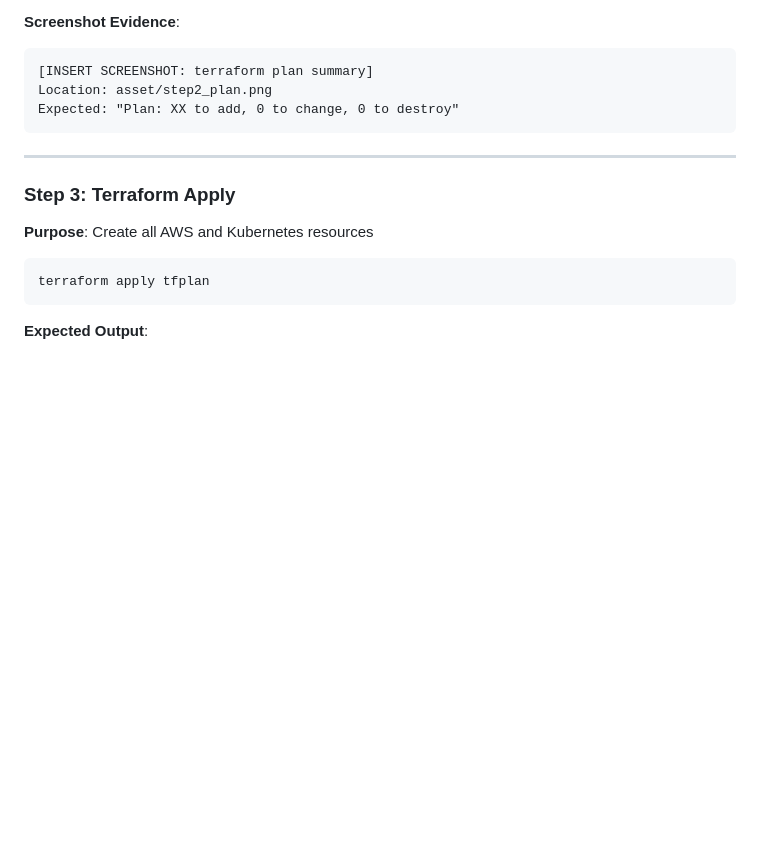
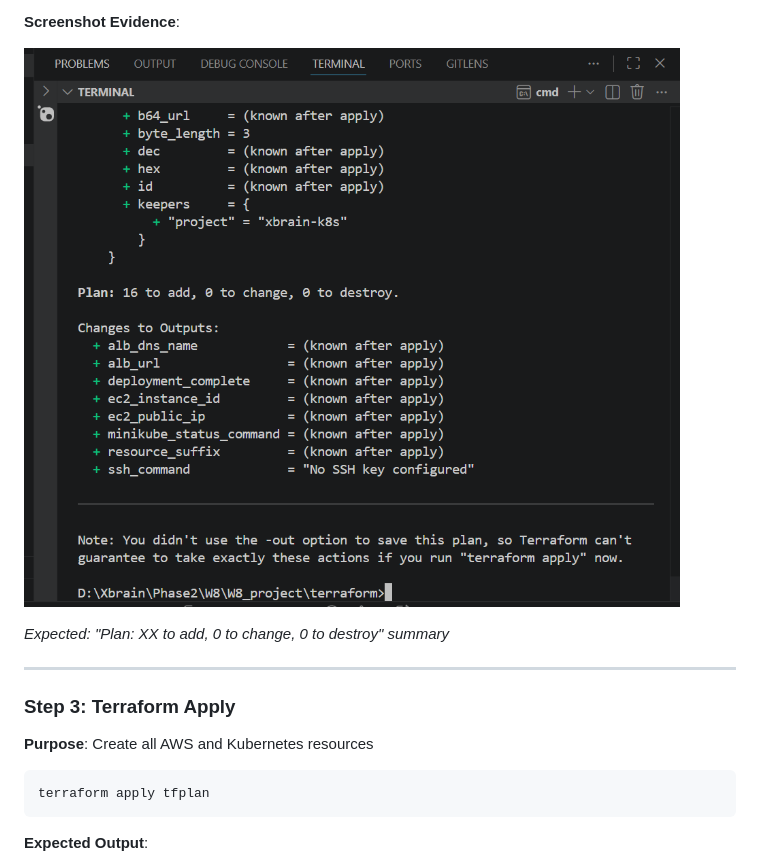
Before and after one commit to hailv1209/W8_project, a Markdown page: EVIDENCE.md, the part around one of its changes. Rendered like a GitHub page; blank space fills up the shorter version.

````diff
--- a/EVIDENCE.md
+++ b/EVIDENCE.md
@@ -126,11 +126,10 @@ terraform plan -out=tfplan
   - 1 Elastic IP
 
 **Screenshot Evidence**:
-```
-[INSERT SCREENSHOT: terraform plan summary]
-Location: asset/step2_plan.png
-Expected: "Plan: XX to add, 0 to change, 0 to destroy"
-```
+
+![Terraform Plan](asset/plan.png)
+
+*Expected: "Plan: XX to add, 0 to change, 0 to destroy" summary*
 
 ---
 
````
Also changed, not shown: other parts of EVIDENCE.md (+31 -39 lines).
